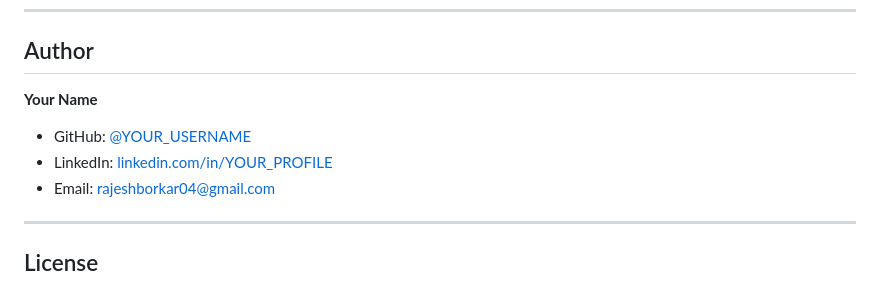
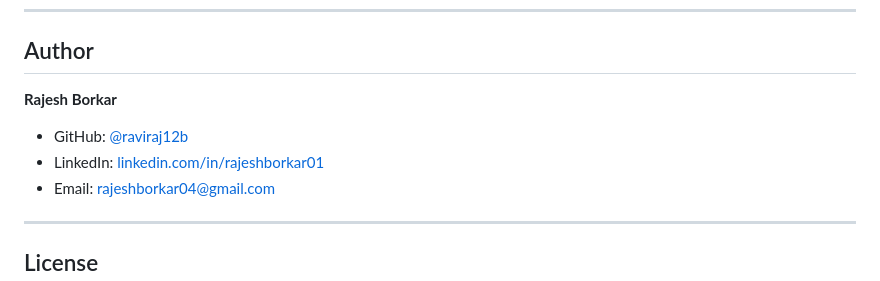
Before and after one commit to raviraj12b/student-performance-predictor, a Markdown page: README.md, the part around the change. GitHub-like rendering.

Commit message:
updated authors info

```diff
--- a/README.md
+++ b/README.md
@@ -254,9 +254,9 @@ Open your browser at **http://127.0.0.1:5000**
 
 ## Author
 
-**Your Name**
-- GitHub: [@YOUR_USERNAME](https://github.com/YOUR_USERNAME)
-- LinkedIn: [linkedin.com/in/YOUR_PROFILE](https://linkedin.com/in/YOUR_PROFILE)
+**Rajesh Borkar**
+- GitHub: [@raviraj12b](https://github.com/raviraj12b)
+- LinkedIn: [linkedin.com/in/rajeshborkar01](https://linkedin.com/in/rajeshborkar01/)
 - Email: rajeshborkar04@gmail.com
 
 ---
```
